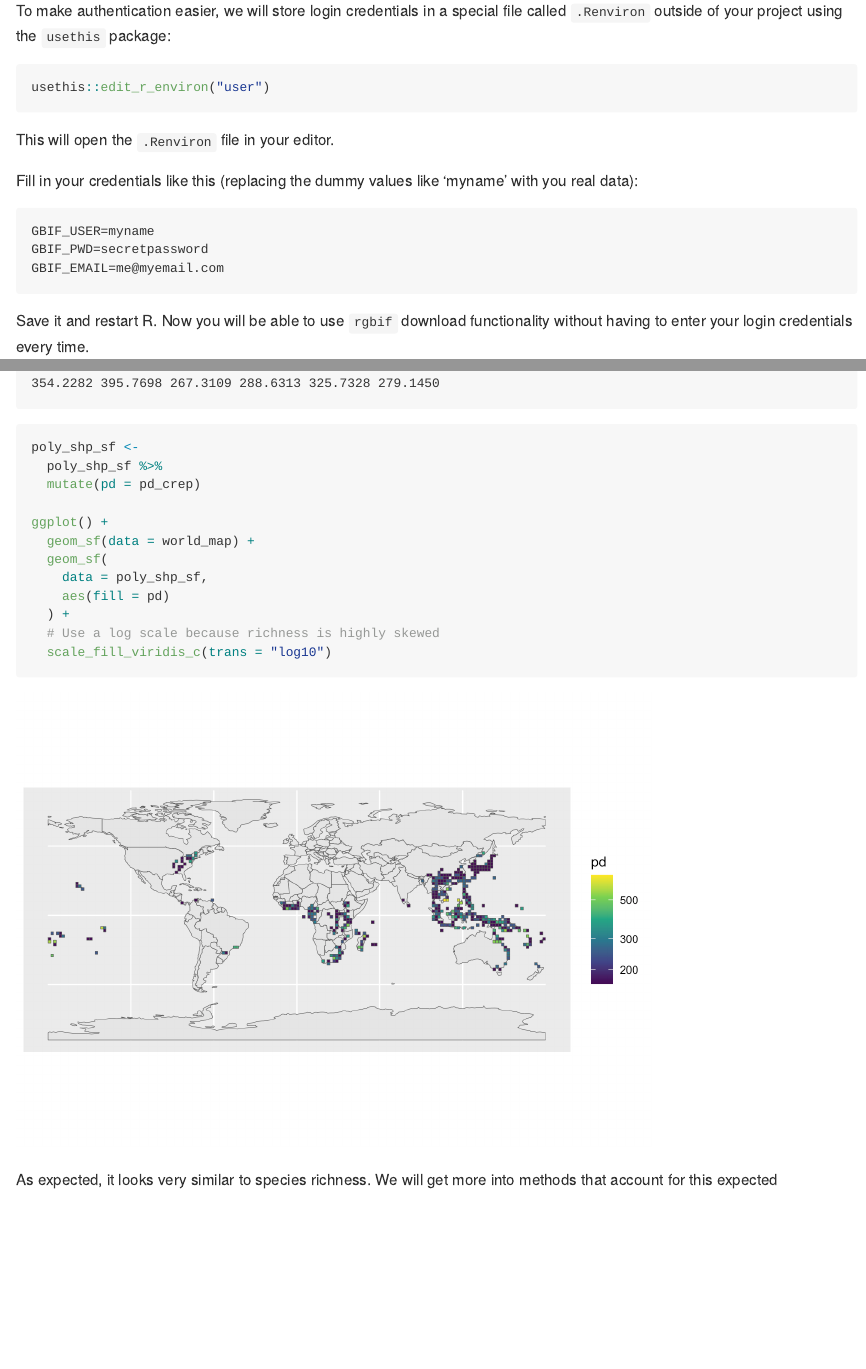
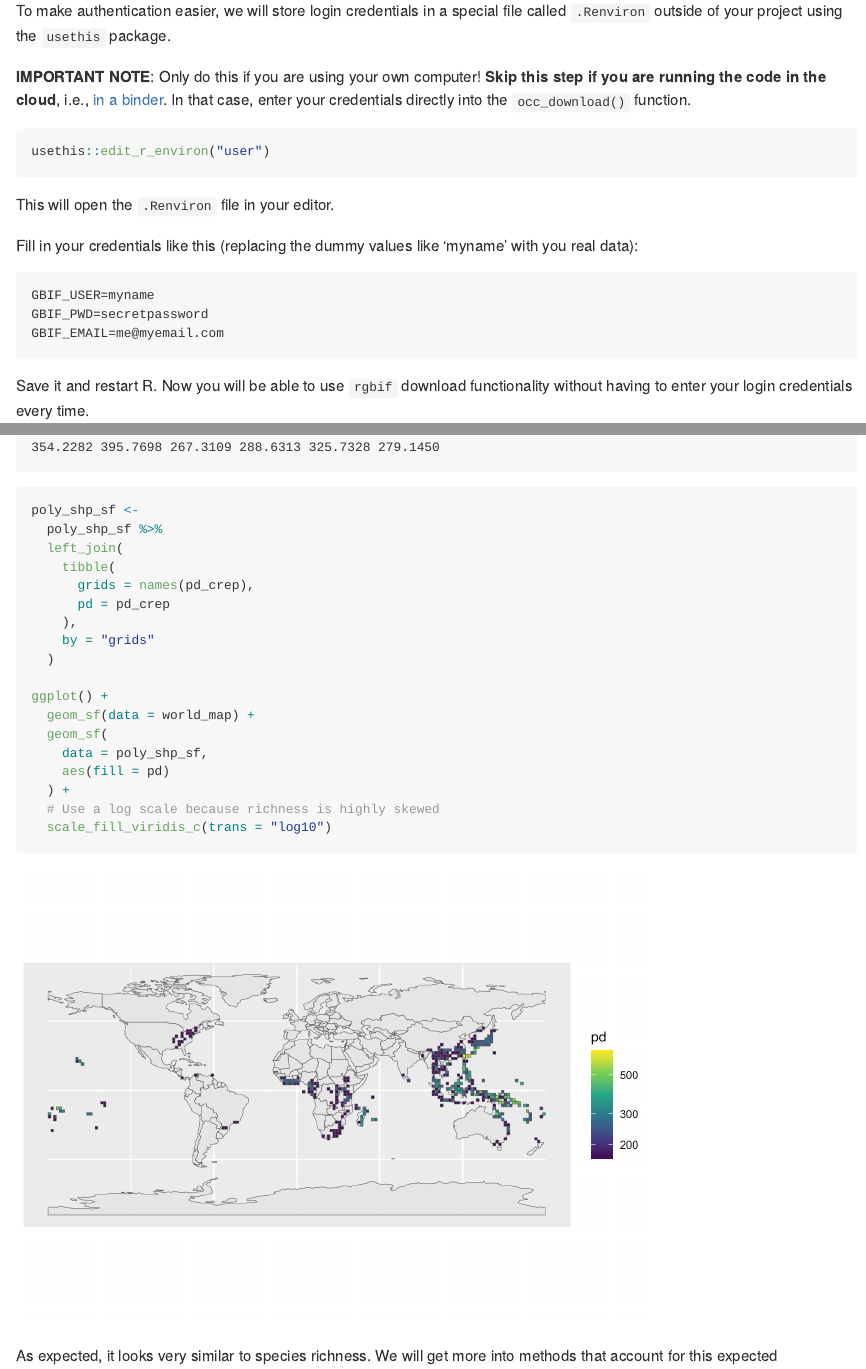
Before and after one commit to joelnitta/spatial-phy-workshop, a Quarto document (tutorials/occ_phy.qmd): the page in a window 1100 px wide, from 530 px down, and a second part further down, joined at a grey line. The pictures show the output file tutorials/occ_phy.md that the author committed with the source, drawn offline in the style of GitHub.

Commit message:
Update tutorial and README

````diff
--- a/tutorials/occ_phy.qmd
+++ b/tutorials/occ_phy.qmd
@@ -38,7 +38,9 @@ To do anything beyond simple queries with rgbif, you will need a GBIF account.
 
 If you don't have one yet, create it now by going to <https://www.gbif.org>, clicking on "Login" in the upper-right, then clicking on "Register".
 
-To make authentication easier, we will store login credentials in a special file called `.Renviron` outside of your project using the `usethis` package:
+To make authentication easier, we will store login credentials in a special file called `.Renviron` outside of your project using the `usethis` package.
+
+**IMPORTANT NOTE**: Only do this if you are using your own computer! **Skip this step if you are running the code in the cloud**, i.e., [in a binder](https://mybinder.readthedocs.io/en/latest/about/user-guidelines.html#how-secure-is-mybinder-org). In that case, enter your credentials directly into the `occ_download()` function.
 
 ```{r}
 #| label: setup-cred
@@ -724,7 +726,13 @@ head(pd_crep)
 ```{r}
 poly_shp_sf <-
   poly_shp_sf %>%
-  mutate(pd = pd_crep)
+  left_join(
+    tibble(
+      grids = names(pd_crep),
+      pd = pd_crep
+    ),
+    by = "grids"
+  )
 
 ggplot() +
   geom_sf(data = world_map) +
````
Also changed, not shown: README.md, tutorials/occ_phy.md, tutorials/occ_phy_files/figure-commonmark/unnamed-chunk-51-1.png, tutorials/occ_phy_files/figure-commonmark/unnamed-chunk-52-1.png.
